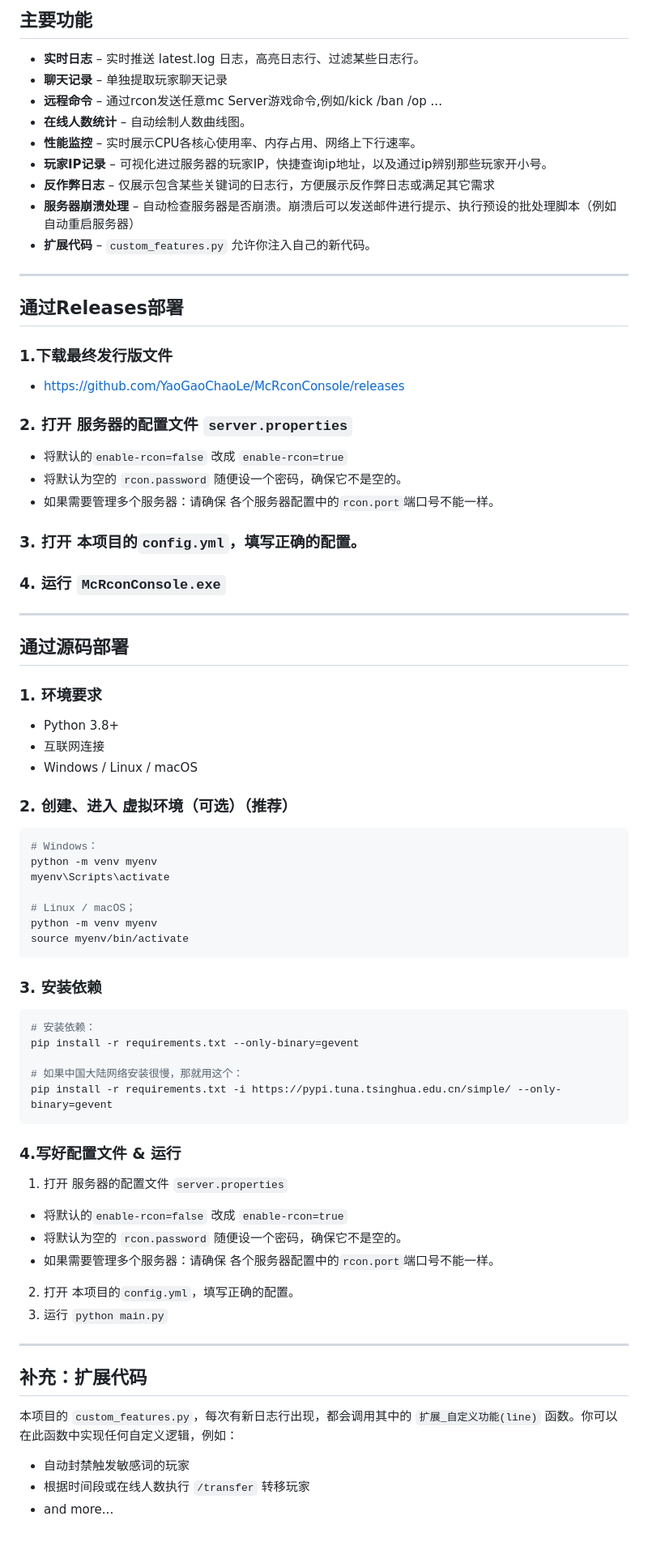
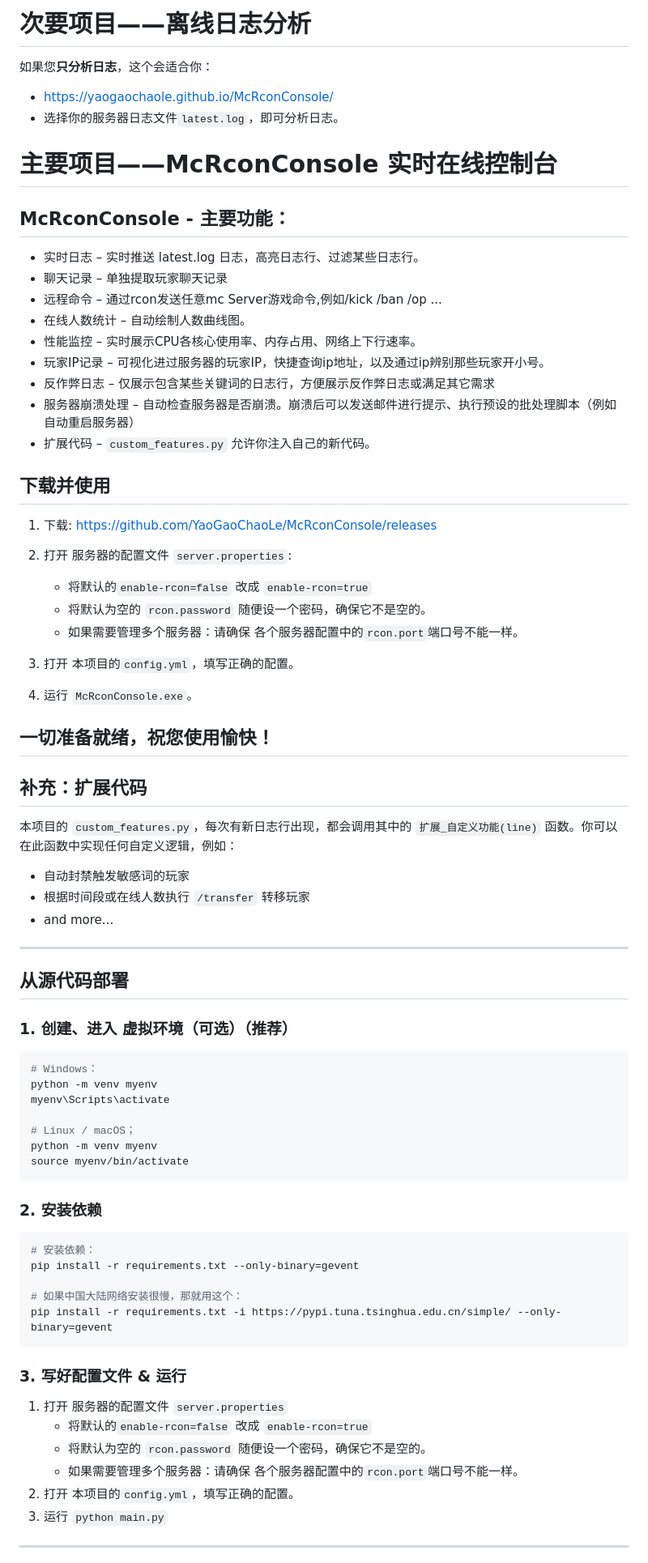
Before and after one commit to YaoGaoChaoLe/McRconConsole, a Markdown page: README.md, the part around one of its changes. Shown at 81% size. Rendered like a GitHub page; blank space fills up the shorter version.

Commit message:
Revise README for clarity and structure
Updated README.md to enhance project documentation and organization.

````diff
--- a/README.md
+++ b/README.md
@@ -1,34 +1,52 @@
-## 主要功能
-- **实时日志** – 实时推送 latest.log 日志，高亮日志行、过滤某些日志行。
-- **聊天记录** – 单独提取玩家聊天记录
-- **远程命令** – 通过rcon发送任意mc Server游戏命令,例如/kick /ban /op ...
-- **在线人数统计** – 自动绘制人数曲线图。
-- **性能监控** – 实时展示CPU各核心使用率、内存占用、网络上下行速率。
-- **玩家IP记录** – 可视化进过服务器的玩家IP，快捷查询ip地址，以及通过ip辨别那些玩家开小号。
-- **反作弊日志** – 仅展示包含某些关键词的日志行，方便展示反作弊日志或满足其它需求
-- **服务器崩溃处理** – 自动检查服务器是否崩溃。崩溃后可以发送邮件进行提示、执行预设的批处理脚本（例如自动重启服务器）
-- **扩展代码** – `custom_features.py` 允许你注入自己的新代码。
+# 次要项目——离线日志分析
+
+如果您**只分析日志**，这个会适合你：
+
+- https://yaogaochaole.github.io/McRconConsole/
+- 选择你的服务器日志文件`latest.log`，即可分析日志。
+
+# 主要项目——McRconConsole 实时在线控制台
+
+## McRconConsole - 主要功能：
+
+- 实时日志 – 实时推送 latest.log 日志，高亮日志行、过滤某些日志行。
+- 聊天记录 – 单独提取玩家聊天记录
+- 远程命令 – 通过rcon发送任意mc Server游戏命令,例如/kick /ban /op ...
+- 在线人数统计 – 自动绘制人数曲线图。
+- 性能监控 – 实时展示CPU各核心使用率、内存占用、网络上下行速率。
+- 玩家IP记录 – 可视化进过服务器的玩家IP，快捷查询ip地址，以及通过ip辨别那些玩家开小号。
+- 反作弊日志 – 仅展示包含某些关键词的日志行，方便展示反作弊日志或满足其它需求
+- 服务器崩溃处理 – 自动检查服务器是否崩溃。崩溃后可以发送邮件进行提示、执行预设的批处理脚本（例如自动重启服务器）
+- 扩展代码 – `custom_features.py` 允许你注入自己的新代码。
+
+## 下载并使用
+
+1. 下载: https://github.com/YaoGaoChaoLe/McRconConsole/releases
+
+2. 打开 服务器的配置文件 `server.properties`:
+   - 将默认的`enable-rcon=false` 改成 `enable-rcon=true`
+   - 将默认为空的 `rcon.password` 随便设一个密码，确保它不是空的。
+   - 如果需要管理多个服务器：请确保 各个服务器配置中的`rcon.port`端口号不能一样。
+
+3. 打开 本项目的`config.yml`，填写正确的配置。
+
+4. 运行 `McRconConsole.exe`。
+## 一切准备就绪，祝您使用愉快！
+
+## 补充：扩展代码
+
+本项目的 `custom_features.py`，每次有新日志行出现，都会调用其中的 `扩展_自定义功能(line)` 函数。你可以在此函数中实现任何自定义逻辑，例如：
+
+- 自动封禁触发敏感词的玩家
+- 根据时间段或在线人数执行 `/transfer` 转移玩家
+- and more...
+
 
 ---
-## 通过Releases部署
-### 1.下载最终发行版文件
-- https://github.com/YaoGaoChaoLe/McRconConsole/releases
+## 从源代码部署
 
-### 2. 打开 服务器的配置文件 `server.properties`
-- 将默认的`enable-rcon=false` 改成 `enable-rcon=true`
-- 将默认为空的 `rcon.password` 随便设一个密码，确保它不是空的。
-- 如果需要管理多个服务器：请确保 各个服务器配置中的`rcon.port`端口号不能一样。
-### 3. 打开 本项目的`config.yml`，填写正确的配置。
-### 4. 运行 `McRconConsole.exe`
+### 1. 创建、进入 虚拟环境（可选）（推荐）
 
----
-## 通过源码部署
-### 1. 环境要求
-- Python 3.8+
-- 互联网连接
-- Windows / Linux / macOS
-
-### 2. 创建、进入 虚拟环境（可选）（推荐）
 ```bash
 # Windows：
 python -m venv myenv
@@ -39,7 +57,8 @@ python -m venv myenv
 source myenv/bin/activate
 ```
 
-### 3. 安装依赖
+### 2. 安装依赖
+
 ```bash
 # 安装依赖：
 pip install -r requirements.txt --only-binary=gevent
@@ -48,18 +67,14 @@ pip install -r requirements.txt --only-binary=gevent
 pip install -r requirements.txt -i https://pypi.tuna.tsinghua.edu.cn/simple/ --only-binary=gevent
 ```
 
-### 4.写好配置文件 & 运行
+### 3. 写好配置文件 & 运行
+
 1. 打开 服务器的配置文件 `server.properties`
-- 将默认的`enable-rcon=false` 改成 `enable-rcon=true`
-- 将默认为空的 `rcon.password` 随便设一个密码，确保它不是空的。
-- 如果需要管理多个服务器：请确保 各个服务器配置中的`rcon.port`端口号不能一样。
+   - 将默认的`enable-rcon=false` 改成 `enable-rcon=true`
+   - 将默认为空的 `rcon.password` 随便设一个密码，确保它不是空的。
+   - 如果需要管理多个服务器：请确保 各个服务器配置中的`rcon.port`端口号不能一样。
 2. 打开 本项目的`config.yml`，填写正确的配置。
 3. 运行 `python main.py`
 
 ---
-## 补充：扩展代码
-本项目的 `custom_features.py`，每次有新日志行出现，都会调用其中的 `扩展_自定义功能(line)` 函数。你可以在此函数中实现任何自定义逻辑，例如：
-- 自动封禁触发敏感词的玩家
-- 根据时间段或在线人数执行 `/transfer` 转移玩家
-- and more...
 
````
Also changed, not shown: other parts of README.md (+2 -7 lines).
